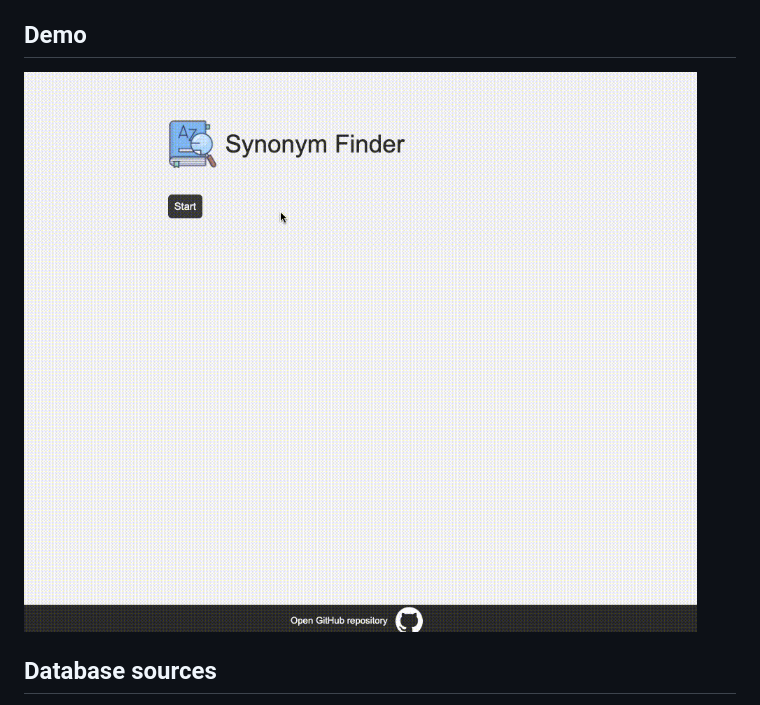
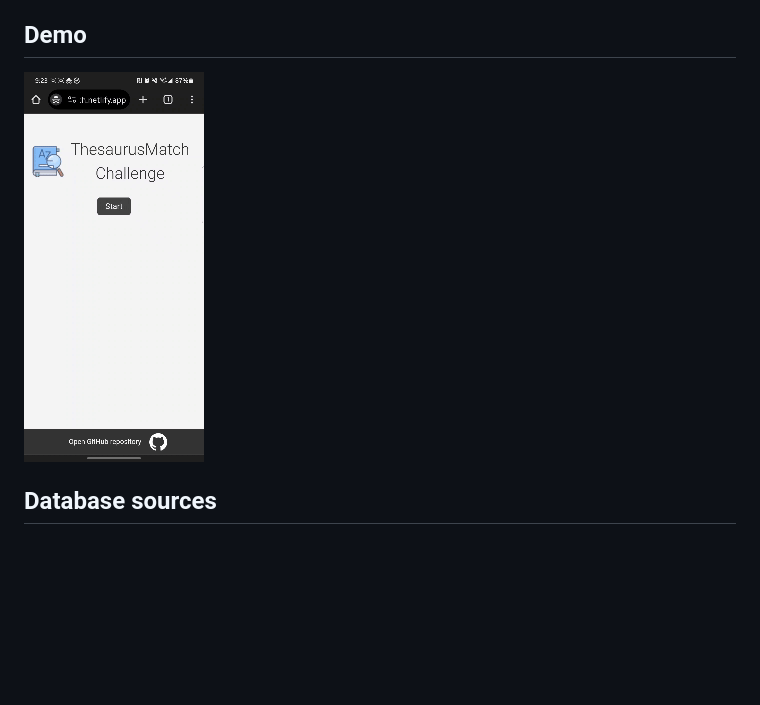
Before and after one commit to rokelina/ThesaurusMatch, a Markdown page: README.md, the part around the change. GitHub-like rendering; pictures changed too: demo.gif (deleted), thesaurus-demo.gif (added); blank space fills up the shorter version.

Commit message:
update demo gif

```diff
--- a/README.md
+++ b/README.md
@@ -5,7 +5,7 @@ It randomly selects a word from a thesaurus database and prompts the user to ent
 
 ## Demo
 
-![ThesaurusMatch Demo](demo.gif)
+![ThesaurusMatch Demo](thesaurus-demo.gif)
 
 ## Database sources
 
```
